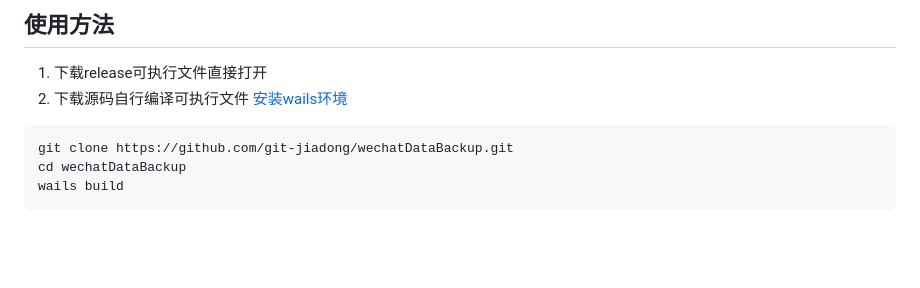
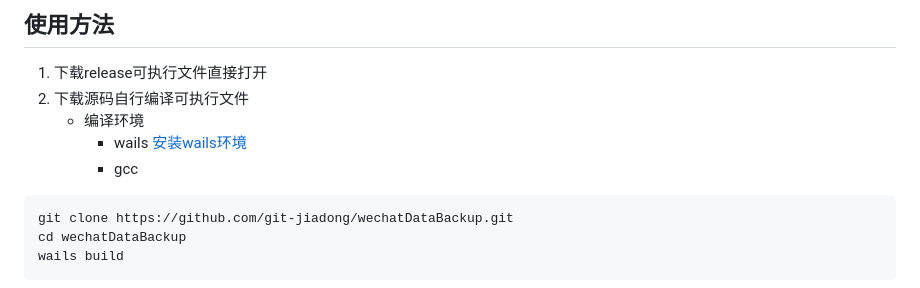
Before and after one commit to git-jiadong/wechatDataBackup, a Markdown page: README.md, the part around the change. Rendered like a GitHub page; blank space fills up the shorter version.

Commit message:
编译环境依赖

````diff
--- a/README.md
+++ b/README.md
@@ -14,7 +14,10 @@ PC微信聊天记录数据导出工具
 [演示视频](https://www.bilibili.com/video/BV1bPH1eWEEy/?share_source=copy_web&vd_source=b5cfa9258a9ad9900a00e9c1ce3cb4b6)
 ## 使用方法
 1. 下载release可执行文件直接打开
-2. 下载源码自行编译可执行文件 [安装wails环境](https://wails.io/zh-Hans/docs/gettingstarted/installation)
+2. 下载源码自行编译可执行文件
+    - 编译环境
+        - wails [安装wails环境](https://wails.io/zh-Hans/docs/gettingstarted/installation)
+        - gcc
 ```shell
 git clone https://github.com/git-jiadong/wechatDataBackup.git
 cd wechatDataBackup
````
